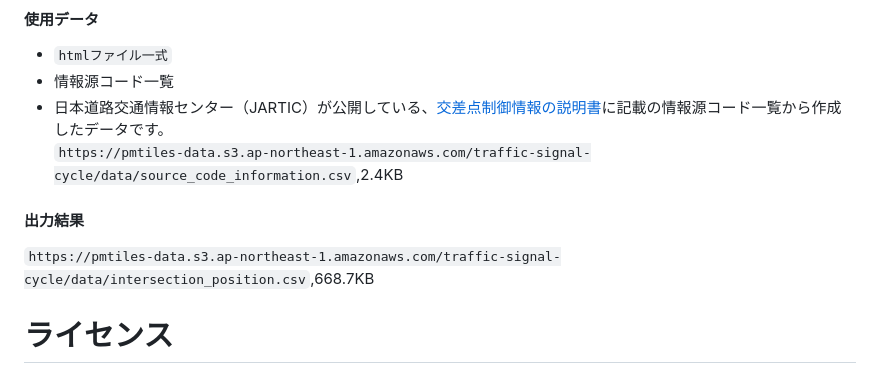
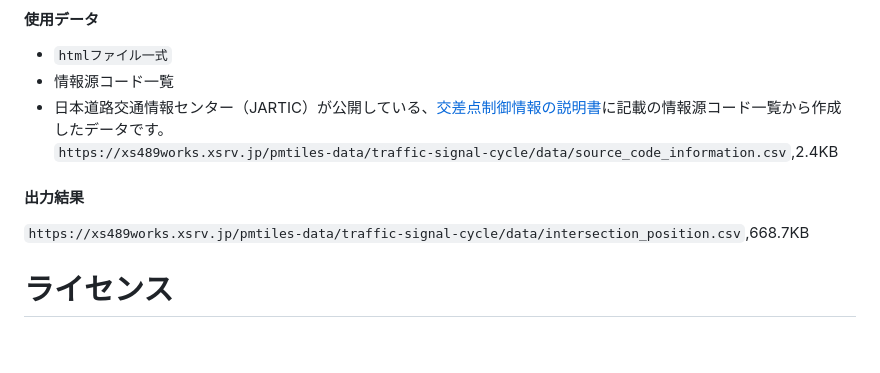
Before and after one commit to shi-works/traffic-signal-cycle-map, a Markdown page: README.md, the part around the change. Rendered like a GitHub page; blank space fills up the shorter version.

```diff
--- a/README.md
+++ b/README.md
@@ -52,9 +52,9 @@ https://shi-works.github.io/traffic-signal-cycle-map/
 - `htmlファイル一式`
 - 情報源コード一覧
 - 日本道路交通情報センター（JARTIC）が公開している、[交差点制御情報の説明書](https://www.jartic.or.jp/)に記載の情報源コード一覧から作成したデータです。
-`https://pmtiles-data.s3.ap-northeast-1.amazonaws.com/traffic-signal-cycle/data/source_code_information.csv`,2.4KB
+`https://xs489works.xsrv.jp/pmtiles-data/traffic-signal-cycle/data/source_code_information.csv`,2.4KB
 #### 出力結果
-`https://pmtiles-data.s3.ap-northeast-1.amazonaws.com/traffic-signal-cycle/data/intersection_position.csv`,668.7KB
+`https://xs489works.xsrv.jp/pmtiles-data/traffic-signal-cycle/data/intersection_position.csv`,668.7KB
 
 # ライセンス
 本データセット（使用データ及び出力結果）はCC-BY-4.0で提供されます。使用の際には本レポジトリへのリンクを提示してください。
```
